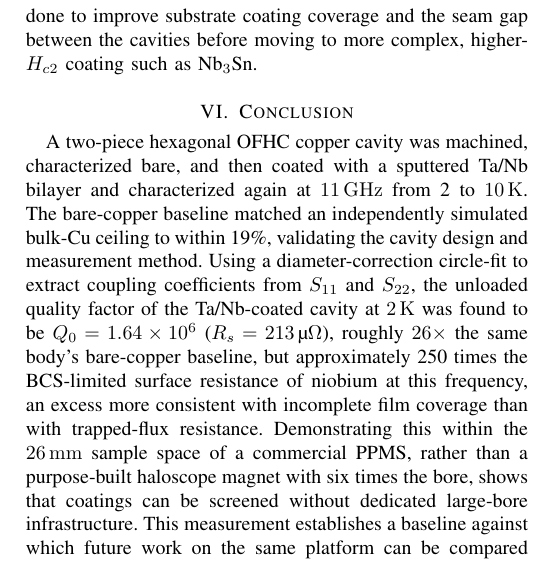
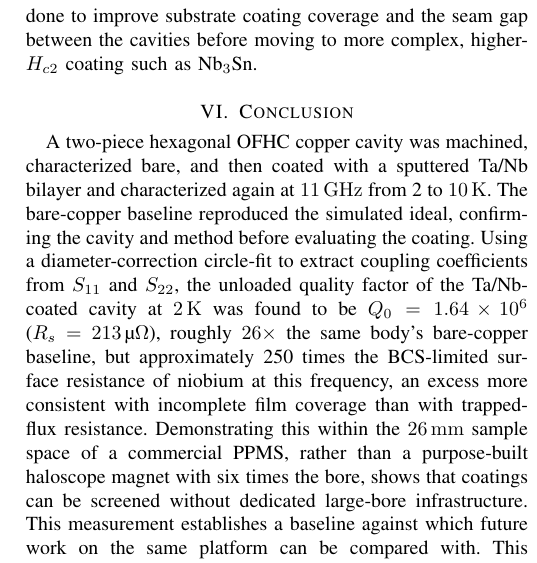
Before and after one commit to dreynater-sketch/ASC_2026, a LaTeX paper (main.tex): part of one column of page 4 of 4, cut so that both start at the same text. Compiled offline with pdfLaTeX.

Commit message:
Trim redundant Conclusion sentence duplicating Results wording
The Conclusion's Cu-baseline-validation sentence restated the same
62,000/77,000/19% numbers and clause structure as the Results section
opening sentence. Shortened it to state the takeaway (cavity/method
validated) without re-deriving numbers already given in Results,
per author request to reduce repetition across sections.

Co-Authored-By: Claude Sonnet 5 <noreply@anthropic.com>
Claude-Session: https://claude.ai/code/session_012kugH6QvAR6KG1s5XjDwLS

```diff
--- a/main.tex
+++ b/main.tex
@@ -108,7 +108,7 @@ These results add to the growing pool of literature hoping to characterize the R
 
 \section{Conclusion}
 
-A two-piece hexagonal OFHC copper cavity was machined, characterized bare, and then coated with a sputtered Ta/Nb bilayer and characterized again at \SI{11}{\giga\hertz} from 2 to \SI{10}{\kelvin}. The bare-copper baseline matched an independently simulated bulk-Cu ceiling to within 19\%, validating the cavity design and measurement method. Using a diameter-correction circle-fit to extract coupling coefficients from $S_{11}$ and $S_{22}$, the unloaded quality factor of the Ta/Nb-coated cavity at \SI{2}{\kelvin} was found to be $Q_0=1.64\times10^{6}$ ($R_s=\SI{213}{\micro\ohm}$), roughly $26\times$ the same body's bare-copper baseline, but approximately 250 times the BCS-limited surface resistance of niobium at this frequency, an excess more consistent with incomplete film coverage than with trapped-flux resistance. Demonstrating this within the \SI{26}{\milli\meter} sample space of a commercial PPMS, rather than a purpose-built haloscope magnet with six times the bore, shows that coatings can be screened without dedicated large-bore infrastructure. This measurement establishes a baseline against which future work on the same platform can be compared with. This design allows for surface analysis of the sputtered film, and full quality factor characterization down to 2K and in high magnetic field with an instrument commonly found in many labs.
+A two-piece hexagonal OFHC copper cavity was machined, characterized bare, and then coated with a sputtered Ta/Nb bilayer and characterized again at \SI{11}{\giga\hertz} from 2 to \SI{10}{\kelvin}. The bare-copper baseline reproduced the simulated ideal, confirming the cavity and method before evaluating the coating. Using a diameter-correction circle-fit to extract coupling coefficients from $S_{11}$ and $S_{22}$, the unloaded quality factor of the Ta/Nb-coated cavity at \SI{2}{\kelvin} was found to be $Q_0=1.64\times10^{6}$ ($R_s=\SI{213}{\micro\ohm}$), roughly $26\times$ the same body's bare-copper baseline, but approximately 250 times the BCS-limited surface resistance of niobium at this frequency, an excess more consistent with incomplete film coverage than with trapped-flux resistance. Demonstrating this within the \SI{26}{\milli\meter} sample space of a commercial PPMS, rather than a purpose-built haloscope magnet with six times the bore, shows that coatings can be screened without dedicated large-bore infrastructure. This measurement establishes a baseline against which future work on the same platform can be compared with. This design allows for surface analysis of the sputtered film, and full quality factor characterization down to 2K and in high magnetic field with an instrument commonly found in many labs.
 
 \section*{Acknowledgment}
 This work is supported by the U.S. Department of Energy, Office of Science, Office of High Energy Physics and the Accelerator R\&D and Production (ARDAP) office, under Award No. DE-SC 0018379 and DE-SC0026206. A portion of this work was performed at the National High Magnetic Field Laboratory, which is supported by the National Science Foundation Cooperative Agreement No. DMR-1644779 and the State of Florida.
```
